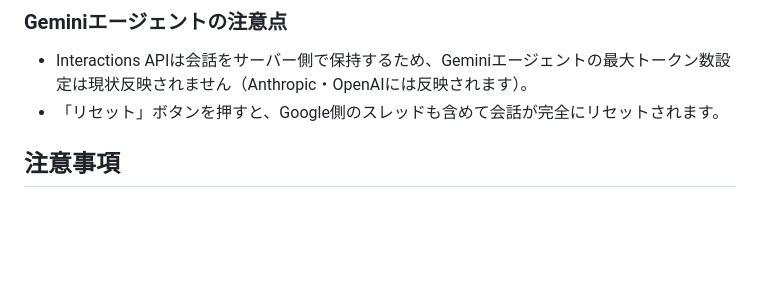
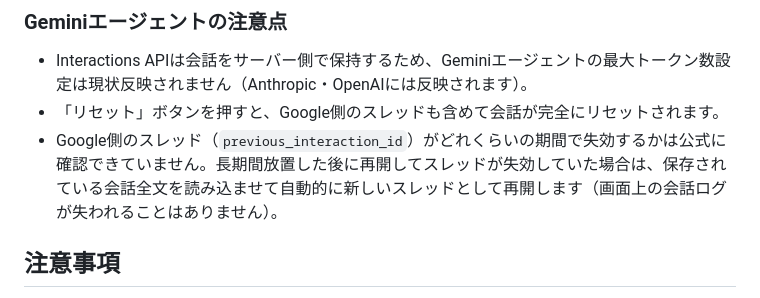
Before and after one commit to musubimaru0000/vscode, a Markdown page: ai-conversation-app/README.md, the part around the change. Rendered like a GitHub page; blank space fills up the shorter version.

Commit message:
Document Gemini thread-expiry recovery behavior

```diff
--- a/ai-conversation-app/README.md
+++ b/ai-conversation-app/README.md
@@ -31,6 +31,7 @@ APIキーはブラウザ内のJavaScriptから各プロバイダのAPIへ直接
 
 - Interactions APIは会話をサーバー側で保持するため、Geminiエージェントの最大トークン数設定は現状反映されません（Anthropic・OpenAIには反映されます）。
 - 「リセット」ボタンを押すと、Google側のスレッドも含めて会話が完全にリセットされます。
+- Google側のスレッド（`previous_interaction_id`）がどれくらいの期間で失効するかは公式に確認できていません。長期間放置した後に再開してスレッドが失効していた場合は、保存されている会話全文を読み込ませて自動的に新しいスレッドとして再開します（画面上の会話ログが失われることはありません）。
 
 ## 注意事項
 
```
